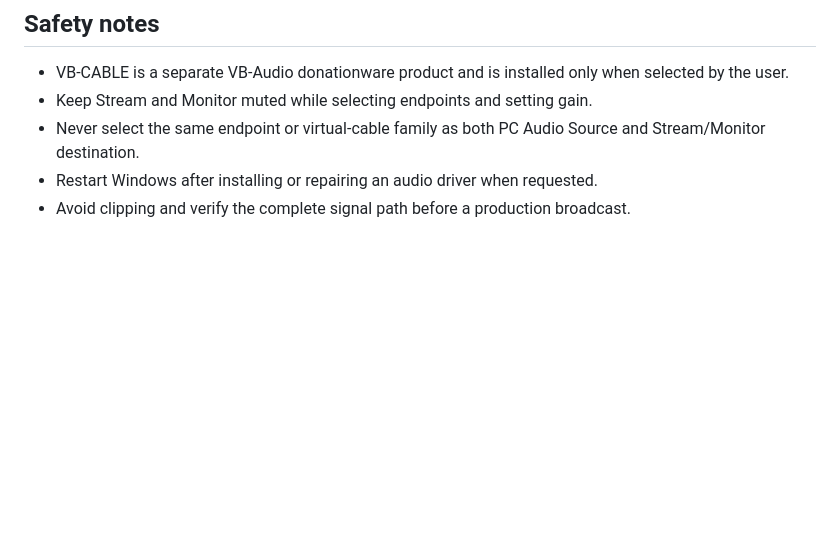
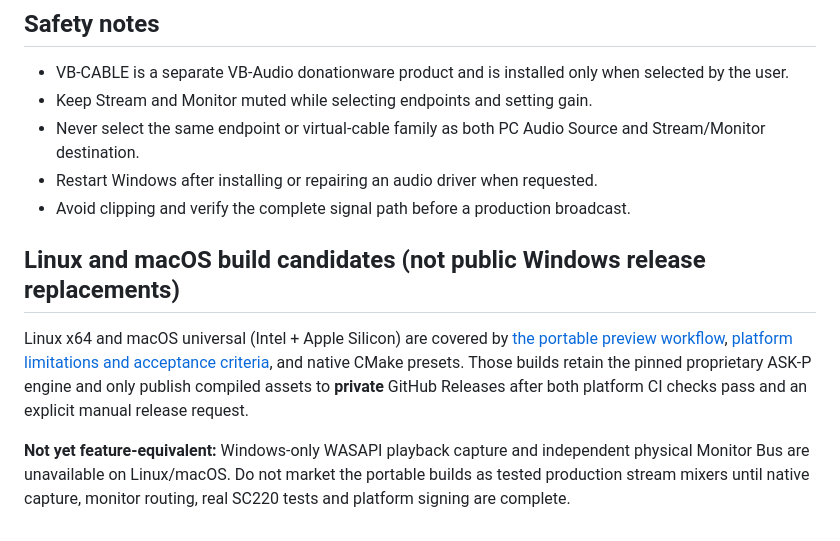
Before and after one commit to masarray/sc220-live, a Markdown page: README.md, the part around the change. Drawn GitHub-style; blank space fills up the shorter version.

Commit message:
docs: link native platform previews with explicit feature parity limits

```diff
--- a/README.md
+++ b/README.md
@@ -139,3 +139,17 @@ See [docs/RELEASE_BOUNDARY.md](docs/RELEASE_BOUNDARY.md), [docs/PUBLIC_RELEASE_G
 - Never select the same endpoint or virtual-cable family as both PC Audio Source and Stream/Monitor destination.
 - Restart Windows after installing or repairing an audio driver when requested.
 - Avoid clipping and verify the complete signal path before a production broadcast.
+
+## Linux and macOS build candidates (not public Windows release replacements)
+
+Linux x64 and macOS universal (Intel + Apple Silicon) are covered by
+[the portable preview workflow](.github/workflows/portable-release.yml),
+[platform limitations and acceptance criteria](docs/PORTABLE_RELEASE.md),
+and native CMake presets. Those builds retain the pinned proprietary ASK-P
+engine and only publish compiled assets to **private** GitHub Releases
+after both platform CI checks pass and an explicit manual release request.
+
+**Not yet feature-equivalent:** Windows-only WASAPI playback capture and
+independent physical Monitor Bus are unavailable on Linux/macOS. Do not
+market the portable builds as tested production stream mixers until native
+capture, monitor routing, real SC220 tests and platform signing are complete.
```
